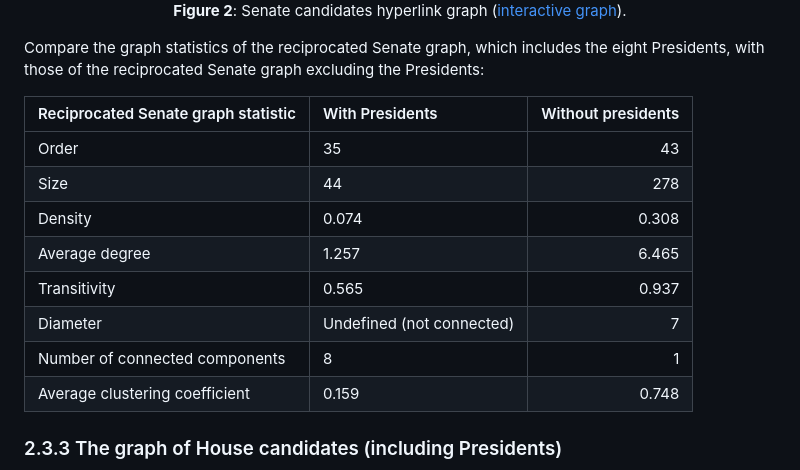
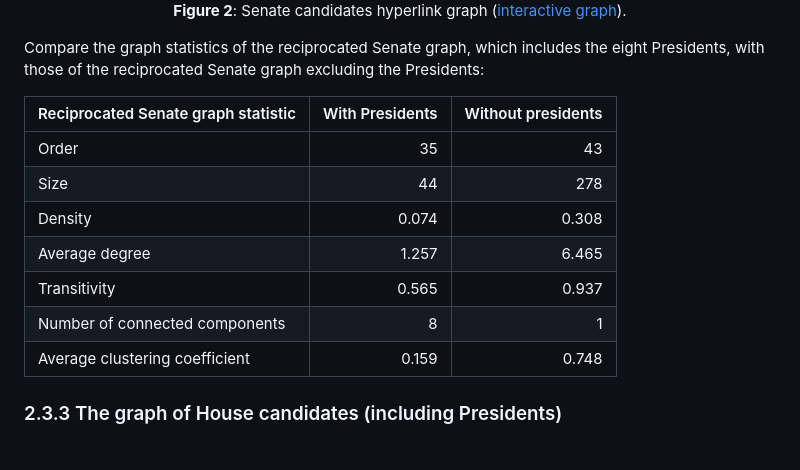
Before and after one commit to mamaOcoder/2024candidates_project, a Markdown page: docs/2_Graphs.md, the part around one of its changes. GitHub-like rendering.

```diff
--- a/docs/2_Graphs.md
+++ b/docs/2_Graphs.md
@@ -49,16 +48,15 @@ Compare the graph statistics of the Senate graph, which includes the eight Presi
 
 Compare the graph statistics of the reciprocated Senate graph, which includes the eight Presidents, with those of the reciprocated Senate graph excluding the Presidents:
 
-| Reciprocated Senate graph statistic   | With Presidents           |   Without presidents |
-|:--------------------------------------|:--------------------------|---------------------:|
-| Order                                 | 35                        |               43     |
-| Size                                  | 44                        |              278     |
-| Density                               | 0.074                     |                0.308 |
-| Average degree                        | 1.257                     |                6.465 |
-| Transitivity                          | 0.565                     |                0.937 |
-| Diameter                              | Undefined (not connected) |                7     |
-| Number of connected components        | 8                         |                1     |
-| Average clustering coefficient        | 0.159                     |                0.748 |
+| Reciprocated Senate graph statistic   |   With Presidents |   Without presidents |
+|:--------------------------------------|------------------:|---------------------:|
+| Order                                 |            35     |               43     |
+| Size                                  |            44     |              278     |
+| Density                               |             0.074 |                0.308 |
+| Average degree                        |             1.257 |                6.465 |
+| Transitivity                          |             0.565 |                0.937 |
+| Number of connected components        |             8     |                1     |
+| Average clustering coefficient        |             0.159 |                0.748 |
 
 ### 2.3.3 The graph of House candidates (including Presidents)
 
```
Also changed, not shown: other parts of docs/2_Graphs.md (+30 -11 lines).
